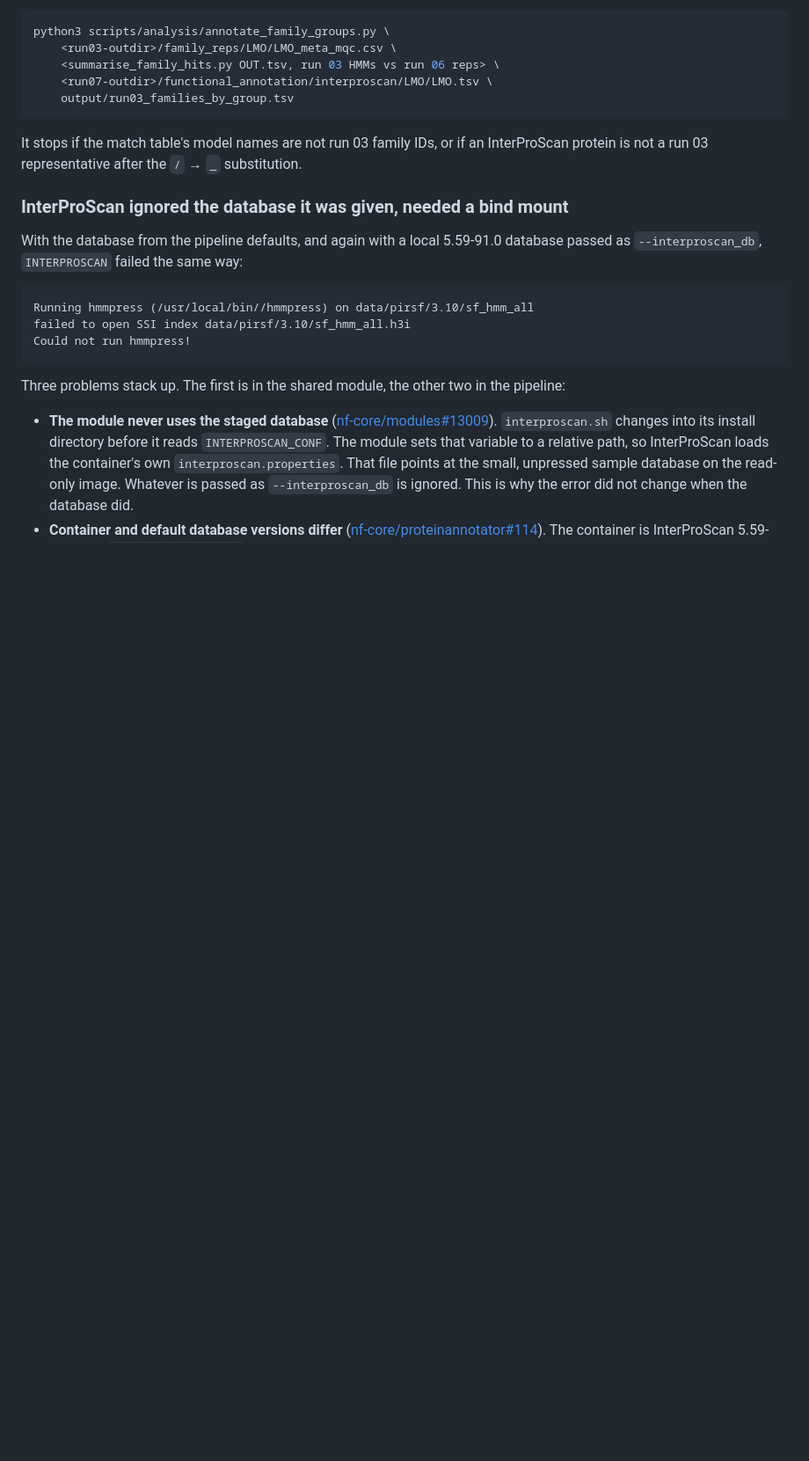
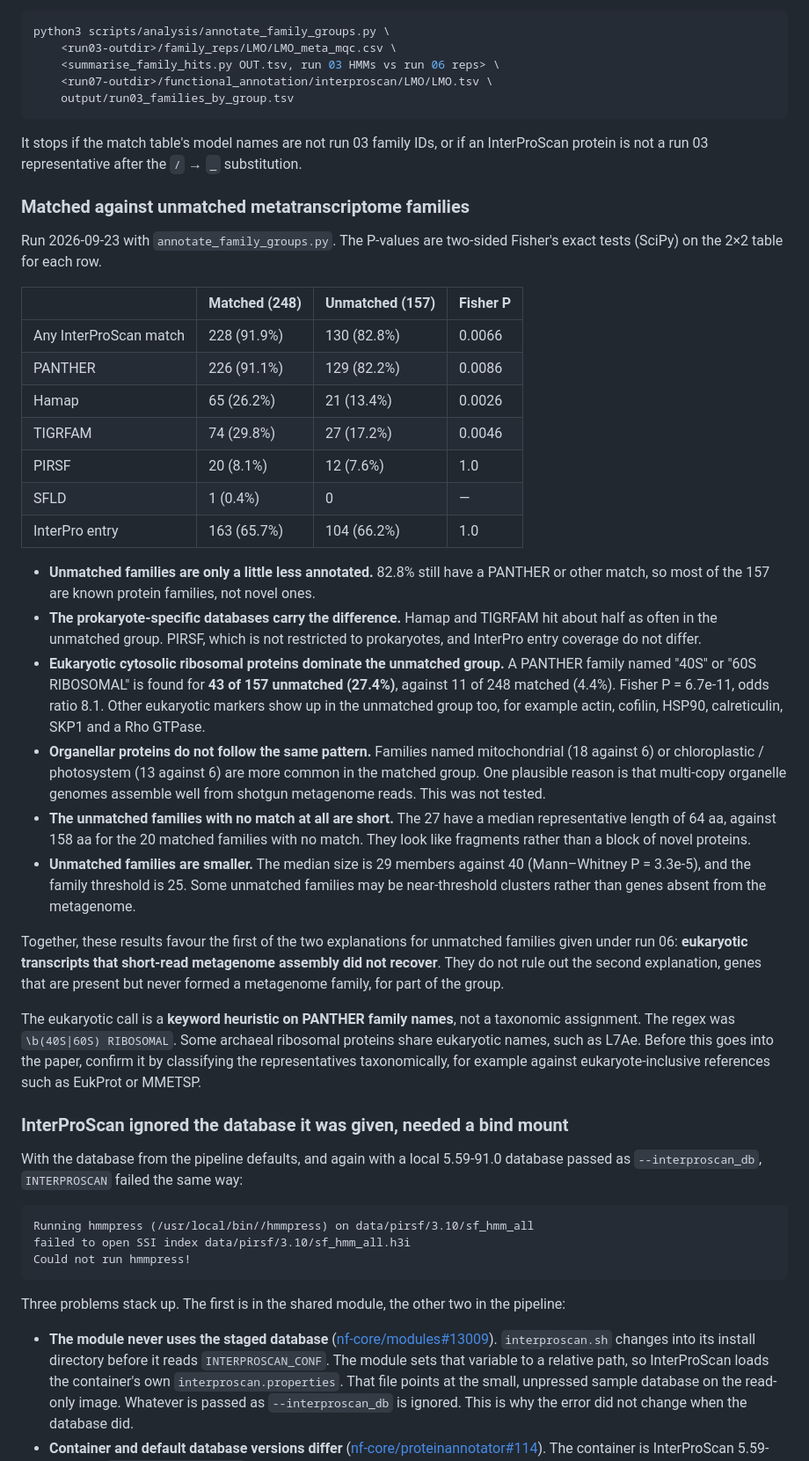
Before and after one commit to vagkaratzas/meta-omics-sig, a Markdown page: RUNS.md, the part around the change. Shown at 88% size. Drawn GitHub-style; blank space fills up the shorter version.

Commit message:
Record matched vs unmatched annotation split for run 03 families
Unmatched metatranscriptome families are enriched for eukaryotic cytosolic
ribosomal proteins (43/157 vs 11/248, Fisher P = 6.7e-11) and depleted for
prokaryote-specific Hamap/TIGRFAM matches. PANTHER-name heuristic, flagged
as needing taxonomic confirmation.

Co-Authored-By: Claude Opus 5.5 <noreply@anthropic.com>

```diff
--- a/RUNS.md
+++ b/RUNS.md
@@ -744,6 +744,53 @@ python3 scripts/analysis/annotate_family_groups.py \
 It stops if the match table's model names are not run 03 family IDs, or if an InterProScan
 protein is not a run 03 representative after the `/` → `_` substitution.
 
+### Matched against unmatched metatranscriptome families
+
+Run 2026-09-23 with `annotate_family_groups.py`. The P-values are two-sided Fisher's exact
+tests (SciPy) on the 2×2 table for each row.
+
+| | Matched (248) | Unmatched (157) | Fisher P |
+|---|---|---|---|
+| Any InterProScan match | 228 (91.9%) | 130 (82.8%) | 0.0066 |
+| PANTHER | 226 (91.1%) | 129 (82.2%) | 0.0086 |
+| Hamap | 65 (26.2%) | 21 (13.4%) | 0.0026 |
+| TIGRFAM | 74 (29.8%) | 27 (17.2%) | 0.0046 |
+| PIRSF | 20 (8.1%) | 12 (7.6%) | 1.0 |
+| SFLD | 1 (0.4%) | 0 | — |
+| InterPro entry | 163 (65.7%) | 104 (66.2%) | 1.0 |
+
+- **Unmatched families are only a little less annotated.** 82.8% still have a PANTHER or
+  other match, so most of the 157 are known protein families, not novel ones.
+- **The prokaryote-specific databases carry the difference.** Hamap and TIGRFAM hit about
+  half as often in the unmatched group. PIRSF, which is not restricted to prokaryotes, and
+  InterPro entry coverage do not differ.
+- **Eukaryotic cytosolic ribosomal proteins dominate the unmatched group.** A PANTHER family
+  named "40S" or "60S RIBOSOMAL" is found for **43 of 157 unmatched (27.4%)**, against 11 of
+  248 matched (4.4%). Fisher P = 6.7e-11, odds ratio 8.1. Other eukaryotic markers show up in
+  the unmatched group too, for example actin, cofilin, HSP90, calreticulin, SKP1 and a Rho
+  GTPase.
+- **Organellar proteins do not follow the same pattern.** Families named mitochondrial (18
+  against 6) or chloroplastic / photosystem (13 against 6) are more common in the matched
+  group. One plausible reason is that multi-copy organelle genomes assemble well from
+  shotgun metagenome reads. This was not tested.
+- **The unmatched families with no match at all are short.** The 27 have a median
+  representative length of 64 aa, against 158 aa for the 20 matched families with no match.
+  They look like fragments rather than a block of novel proteins.
+- **Unmatched families are smaller.** The median size is 29 members against 40
+  (Mann–Whitney P = 3.3e-5), and the family threshold is 25. Some unmatched families may be
+  near-threshold clusters rather than genes absent from the metagenome.
+
+Together, these results favour the first of the two explanations for unmatched families
+given under run 06: **eukaryotic transcripts that short-read metagenome assembly did not
+recover**. They do not rule out the second explanation, genes that are present but never
+formed a metagenome family, for part of the group.
+
+The eukaryotic call is a **keyword heuristic on PANTHER family names**, not a taxonomic
+assignment. The regex was `\b(40S|60S) RIBOSOMAL`. Some archaeal ribosomal proteins share
+eukaryotic names, such as L7Ae. Before this goes into the paper, confirm it by
+classifying the representatives taxonomically, for example against eukaryote-inclusive
+references such as EukProt or MMETSP.
+
 ### InterProScan ignored the database it was given, needed a bind mount
 
 With the database from the pipeline defaults, and again with a local 5.59-91.0 database
```
